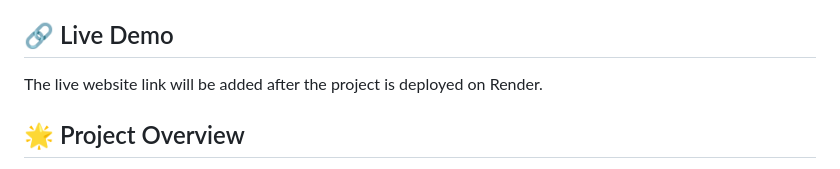
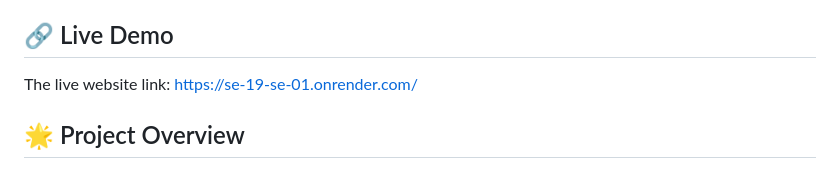
Before and after one commit to GaelBaret/SE_19-SE_01, a Markdown page: README.md, the part around the change. GitHub-like rendering.

```diff
--- a/README.md
+++ b/README.md
@@ -4,7 +4,7 @@ A blog made with Python, Flask, HTML, CSS, JavaScript and MongoDB. Visitors can
 
 ## 🔗 Live Demo
 
-The live website link will be added after the project is deployed on Render.
+The live website link: https://se-19-se-01.onrender.com/
 
 ## 🌟 Project Overview
 
```
